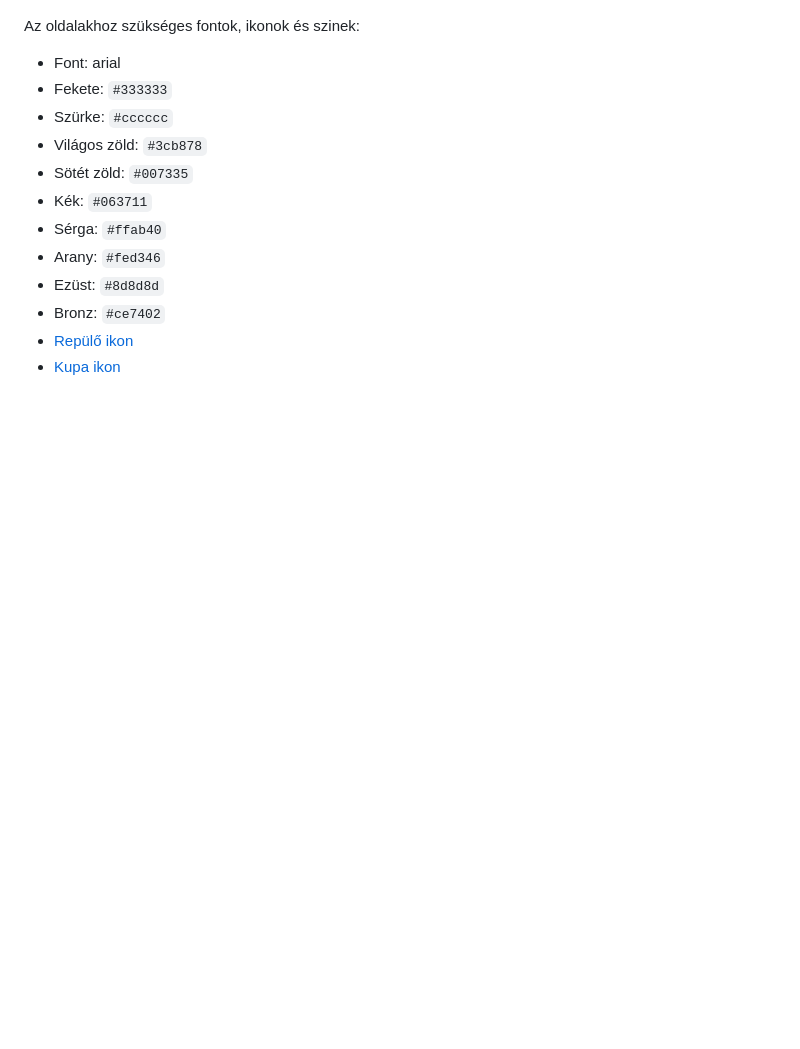
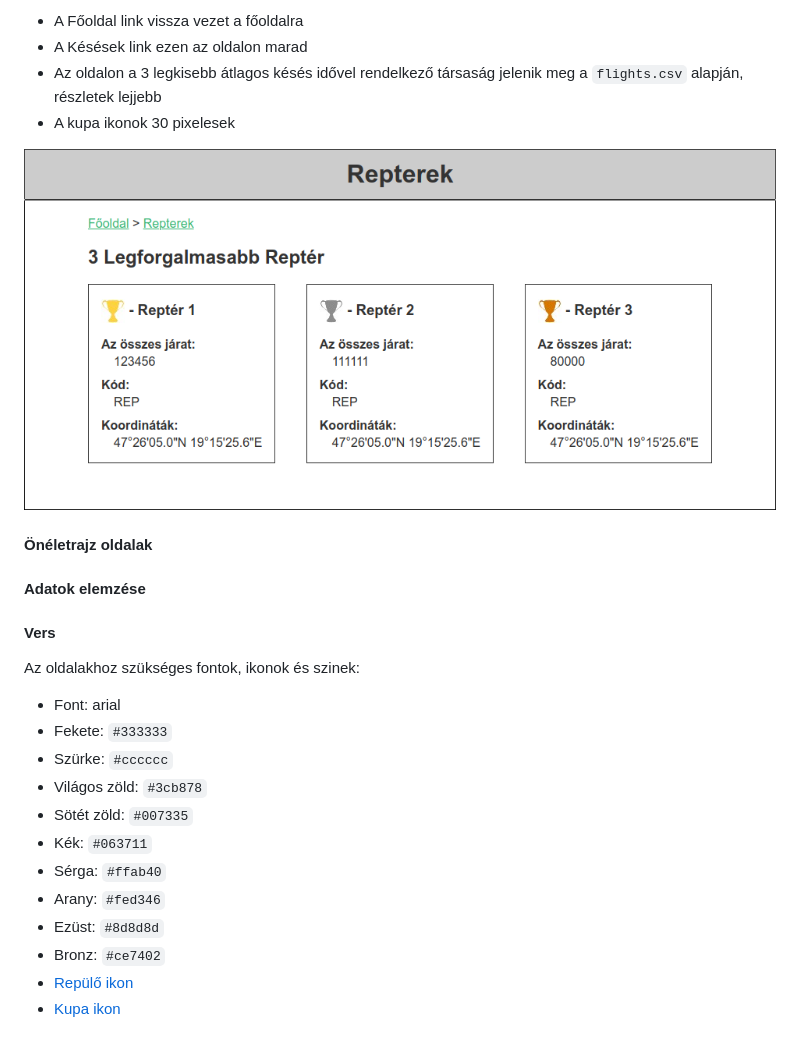
Before and after one commit to green-fox-academy/http-info-syllabus, a Markdown page: project-work.md, the part around the change printed below. GitHub-like rendering; pictures changed too: assets/airport-page.png (added); blank space fills up the shorter version.

```diff
--- a/project-work.md
+++ b/project-work.md
@@ -52,3 +93,15 @@ amik megtalálhatóak [ebben a `csv` file-ban](assets/flights.csv).
+- A Főoldal link vissza vezet a főoldalra
+- A Késések link ezen az oldalon marad
+- Az oldalon a 3 legkisebb átlagos késés idővel rendelkező társaság jelenik meg a `flights.csv` alapján, részletek lejjebb
+- A kupa ikonok 30 pixelesek
+
+![airport-list-page](assets/airport-page.png)
+
+#### Önéletrajz oldalak
+
+#### Adatok elemzése
+
+#### Vers
 
 Az oldalakhoz szükséges fontok, ikonok és szinek:
 
```
Also changed, not shown: other parts of project-work.md (+42 -1 lines), assets/carrier-page.png (added), assets/delay-page.png (added).
